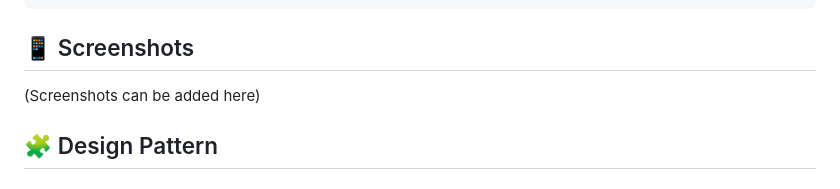
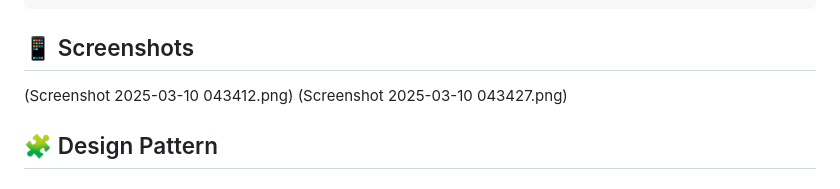
Before and after one commit to aliNassef/Flutter_Test-TDD-, a Markdown page: README.md, the part around the change. Rendered like a GitHub page.

````diff
--- a/README.md
+++ b/README.md
@@ -174,9 +174,8 @@ flutter run
 ```
 
 ## 📱 Screenshots
-
-(Screenshots can be added here)
-
+(Screenshot 2025-03-10 043412.png)
+(Screenshot 2025-03-10 043427.png)
 ## 🧩 Design Pattern
 
 ### BLoC/Cubit Pattern
````
